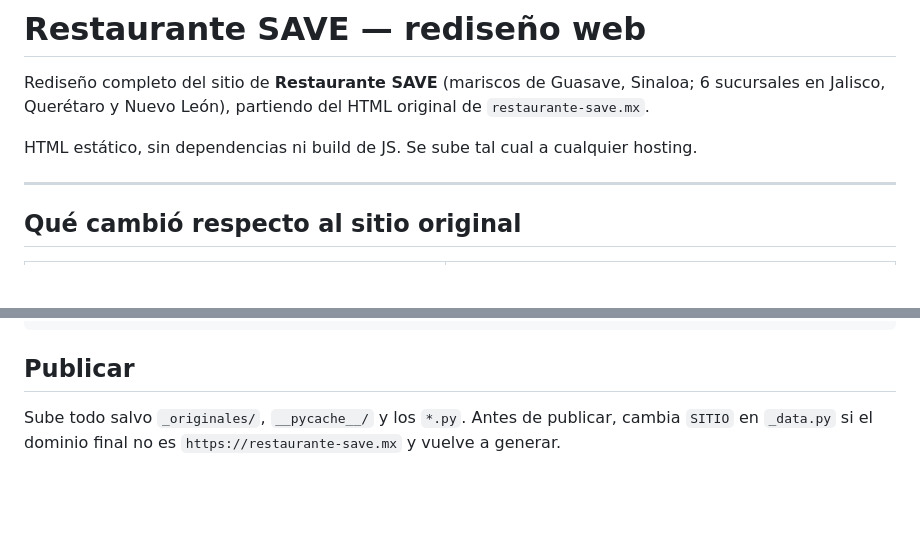
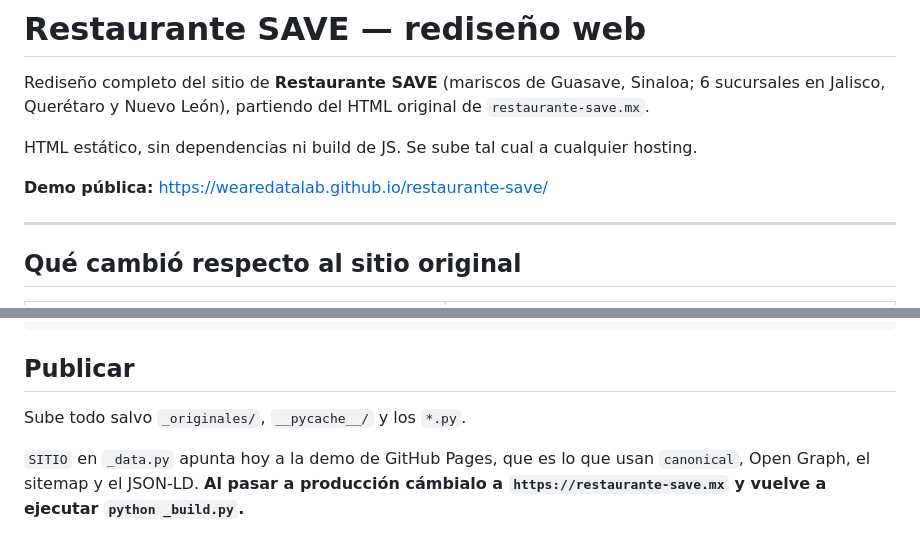
Before and after one commit to wearedatalab/restaurante-save, a Markdown page: README.md, 2 parts joined by grey strips. Rendered like a GitHub page; blank space fills up the shorter version.

Commit message:
Documenta la URL de la demo pública en el README
Co-Authored-By: Claude Opus 5 <noreply@anthropic.com>

```diff
--- a/README.md
+++ b/README.md
@@ -4,6 +4,8 @@ Rediseño completo del sitio de **Restaurante SAVE** (mariscos de Guasave, Sinal
 en Jalisco, Querétaro y Nuevo León), partiendo del HTML original de `restaurante-save.mx`.
 
 HTML estático, sin dependencias ni build de JS. Se sube tal cual a cualquier hosting.
+
+**Demo pública:** https://wearedatalab.github.io/restaurante-save/
 
 ---
 
@@ -135,5 +137,8 @@ python -m http.server 8827 --directory restaurante-save
 
 ## Publicar
 
-Sube todo salvo `_originales/`, `__pycache__/` y los `*.py`. Antes de publicar, cambia `SITIO`
-en `_data.py` si el dominio final no es `https://restaurante-save.mx` y vuelve a generar.
+Sube todo salvo `_originales/`, `__pycache__/` y los `*.py`.
+
+`SITIO` en `_data.py` apunta hoy a la demo de GitHub Pages, que es lo que usan `canonical`,
+Open Graph, el sitemap y el JSON-LD. **Al pasar a producción cámbialo a
+`https://restaurante-save.mx` y vuelve a ejecutar `python _build.py`.**
```
